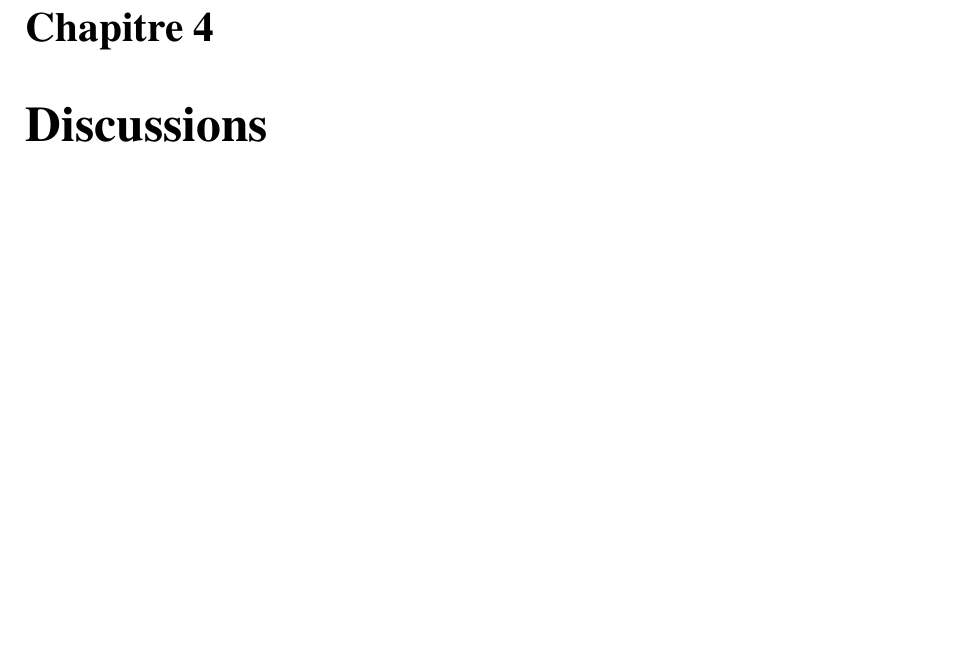
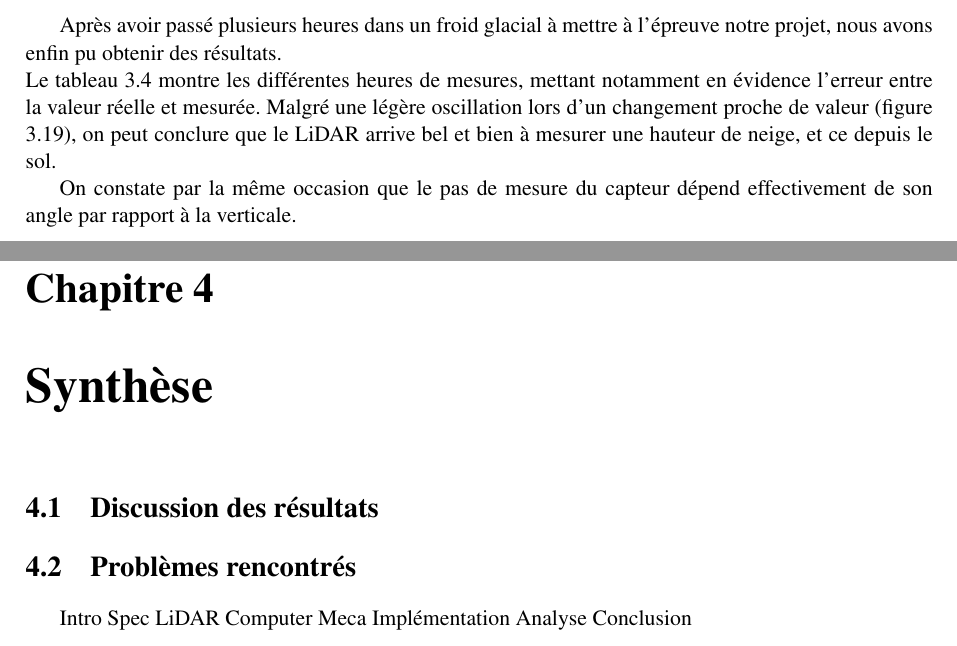
Before and after one commit to SamyFrancelet/LoRaSnow, a LaTeX document (0000_Docs/0000_Report/report_LiDARPart/report_LiDAR.tex, which reads 0000_Docs/0000_Report/report_LiDARPart/4-ResultsLiDAR.tex, 0000_Docs/0000_Report/report_LiDARPart/5-Analyse.tex): part of page 21 of 22 before the commit and two parts of pages 21 and 22 of 23 after it, the two joined at a grey line, cut at the place of the change, the shorter picture padded with empty space. Compiled offline with pdfLaTeX.

Commit message:
More report sections added

```diff
--- a/0000_Docs/0000_Report/report_LiDARPart/3-Results.tex
+++ b/0000_Docs/0000_Report/report_LiDARPart/4-ResultsLiDAR.tex
@@ -377,3 +377,12 @@ Afin de réaliser la courbe \emph{Mesure réelle} de la figure \ref{RealTest_Res
 linéaire a été utilisée entre les différents points de mesure.
 
 \subsubsection{Conclusion préliminaire}
+
+Après avoir passé plusieurs heures dans un froid glacial à mettre à l'épreuve notre projet, nous avons
+enfin pu obtenir des résultats.\\
+Le tableau \ref{SnowingState} montre les différentes heures de mesures, mettant notamment en évidence
+l'erreur entre la valeur réelle et mesurée. Malgré une légère oscillation lors d'un changement proche
+de valeur (figure \ref{RealTest_Results}), on peut conclure que le LiDAR arrive bel et bien à mesurer
+une hauteur de neige, et ce depuis le sol.\par
+On constate par la même occasion que le pas de mesure du capteur dépend effectivement de son angle par
+rapport à la verticale.
--- /dev/null
+++ b/0000_Docs/0000_Report/report_LiDARPart/5-Analyse.tex
@@ -0,0 +1,16 @@
+\section{Discussion des résultats}
+
+
+
+\section{Problèmes rencontrés}
+
+
+
+Intro
+Spec
+LiDAR
+Computer
+Meca
+Implémentation
+Analyse
+Conclusion
--- a/0000_Docs/0000_Report/report_LiDARPart/report_LiDAR.tex
+++ b/0000_Docs/0000_Report/report_LiDARPart/report_LiDAR.tex
@@ -28,6 +27,8 @@
-\input{3-Results}
+\chapter{LiDAR}
+\input{3-MethodsLiDAR}
+\input{4-ResultsLiDAR}
 
-\chapter{Discussions}
-\input{4-Discussion}
+\chapter{Synthèse}
+\input{5-Analyse}
 
 \chapter{Conclusion}
```
Also changed, not shown: 0000_Docs/0000_Report/report_LiDARPart/2-Specs.tex (added, +5 -0 lines), 0000_Docs/0000_Report/report_LiDARPart/3-MethodsLiDAR.tex (renamed from 0000_Docs/0000_Report/report_LiDARPart/2-Methods.tex, +1 -1 lines), 0000_Docs/0000_Report/report_LiDARPart/4-Discussion.tex (deleted), 0000_Docs/0000_Report/report_LiDARPart/5-Conclusion.tex (deleted), 0000_Docs/0000_Report/report_LiDARPart/6-Conclusion.tex (added), 0000_Docs/0000_Report/report_LiDARPart/report_LiDAR.pdf, 0000_Docs/0000_Report/report_LiDARPart/4-ResultsLiDAR.tex (2 more changed lines), 0000_Docs/0000_Report/report_LiDARPart/report_LiDAR.tex (7 more changed lines), 6 other files.
